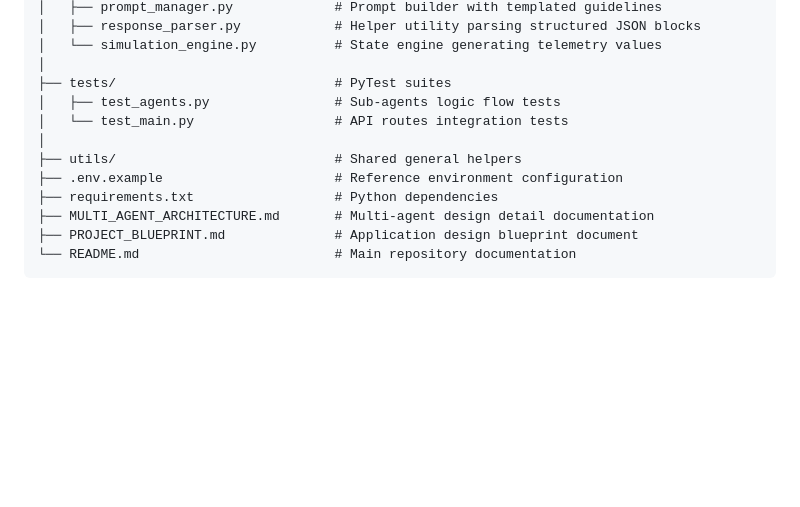
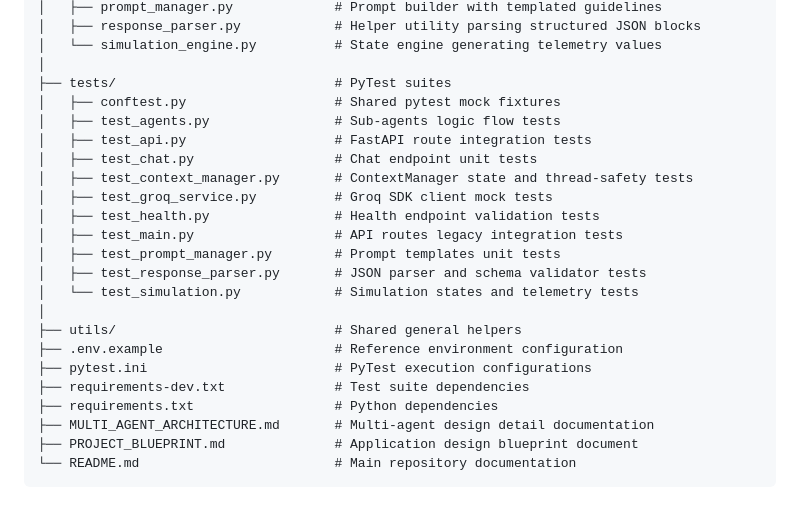
Before and after one commit to rroshan-cell/smart-stadium-operations-ai, a Markdown page: README.md, the part around the change. Rendered like a GitHub page; blank space fills up the shorter version.

Commit message:
docs: update Project Structure section in README.md with newly added tests and configs

```diff
--- a/README.md
+++ b/README.md
@@ -408,11 +408,22 @@ smart-stadium-operations-ai/
 │   └── simulation_engine.py          # State engine generating telemetry values
 │
 ├── tests/                            # PyTest suites
+│   ├── conftest.py                   # Shared pytest mock fixtures
 │   ├── test_agents.py                # Sub-agents logic flow tests
-│   └── test_main.py                  # API routes integration tests
+│   ├── test_api.py                   # FastAPI route integration tests
+│   ├── test_chat.py                  # Chat endpoint unit tests
+│   ├── test_context_manager.py       # ContextManager state and thread-safety tests
+│   ├── test_groq_service.py          # Groq SDK client mock tests
+│   ├── test_health.py                # Health endpoint validation tests
+│   ├── test_main.py                  # API routes legacy integration tests
+│   ├── test_prompt_manager.py        # Prompt templates unit tests
+│   ├── test_response_parser.py       # JSON parser and schema validator tests
+│   └── test_simulation.py            # Simulation states and telemetry tests
 │
 ├── utils/                            # Shared general helpers
 ├── .env.example                      # Reference environment configuration
+├── pytest.ini                        # PyTest execution configurations
+├── requirements-dev.txt              # Test suite dependencies
 ├── requirements.txt                  # Python dependencies
 ├── MULTI_AGENT_ARCHITECTURE.md       # Multi-agent design detail documentation
 ├── PROJECT_BLUEPRINT.md              # Application design blueprint document
```
